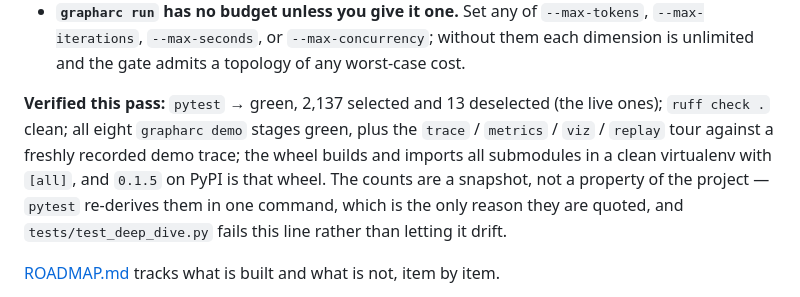
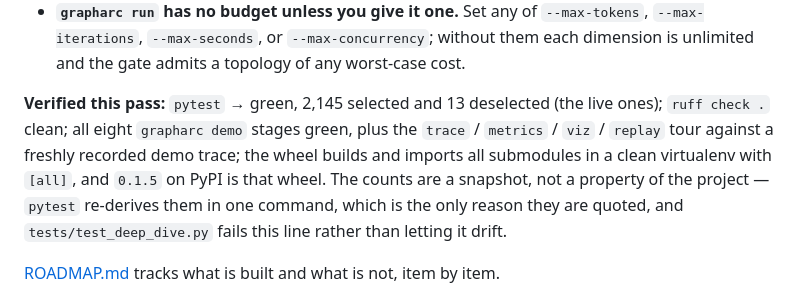
Before and after one commit to CodeGraphContext/GraphARC, a Markdown page: docs/deep-dive.md, the part around the change. Drawn GitHub-style.

Commit message:
Rebase on main: the count the test re-derives now includes #104's eight tests
Which is the mechanism working as intended — merging a PR that adds tests
made the deep dive's figure stale, and the check caught it rather than
letting it sit.

Co-Authored-By: Claude Opus 5 (1M context) <noreply@anthropic.com>

```diff
--- a/docs/deep-dive.md
+++ b/docs/deep-dive.md
@@ -254,7 +254,7 @@ A stable system is not one that claims to have no edges — it is one whose edge
 - **`.env` and `grapharc.toml` follow the same discovery rule: the working directory, and nowhere else.** Neither searches parent directories — a run must not be governed by a file you did not know about, and must not be *billed* to one either. **This is a behaviour change:** the credential loader used to walk up to `/`, so a `.env` in an ancestor directory (a `$HOME` one on a shared box, a client project one above a demo checkout) was picked up silently. If you relied on that, move the file into the directory you run from, `export` the variable, or pass `env_file=` to name it explicitly. A real environment variable still beats any file.
 - **`grapharc run` has no budget unless you give it one.** Set any of `--max-tokens`, `--max-iterations`, `--max-seconds`, or `--max-concurrency`; without them each dimension is unlimited and the gate admits a topology of any worst-case cost.
 
-**Verified this pass:** `pytest` → green, 2,137 selected and 13 deselected (the live ones); `ruff check .` clean; all eight `grapharc demo` stages green, plus the `trace` / `metrics` / `viz` / `replay` tour against a freshly recorded demo trace; the wheel builds and imports all submodules in a clean virtualenv with `[all]`, and `0.1.5` on PyPI is that wheel. The counts are a snapshot, not a property of the project — `pytest` re-derives them in one command, which is the only reason they are quoted, and `tests/test_deep_dive.py` fails this line rather than letting it drift.
+**Verified this pass:** `pytest` → green, 2,145 selected and 13 deselected (the live ones); `ruff check .` clean; all eight `grapharc demo` stages green, plus the `trace` / `metrics` / `viz` / `replay` tour against a freshly recorded demo trace; the wheel builds and imports all submodules in a clean virtualenv with `[all]`, and `0.1.5` on PyPI is that wheel. The counts are a snapshot, not a property of the project — `pytest` re-derives them in one command, which is the only reason they are quoted, and `tests/test_deep_dive.py` fails this line rather than letting it drift.
 
 [ROADMAP.md](../ROADMAP.md) tracks what is built and what is not, item by item.
 
```
